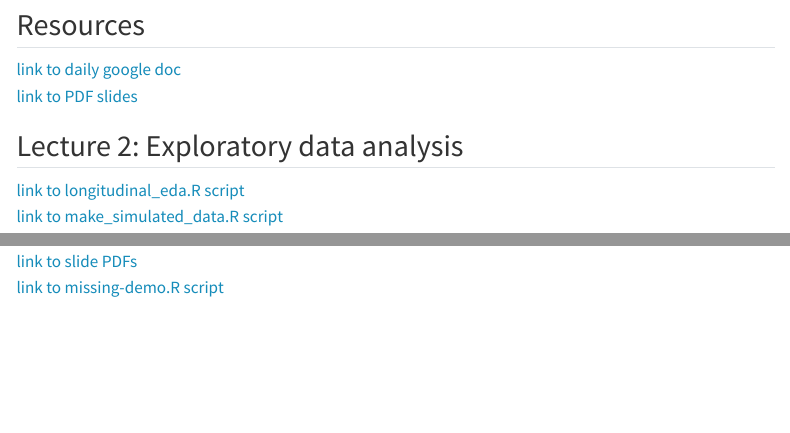
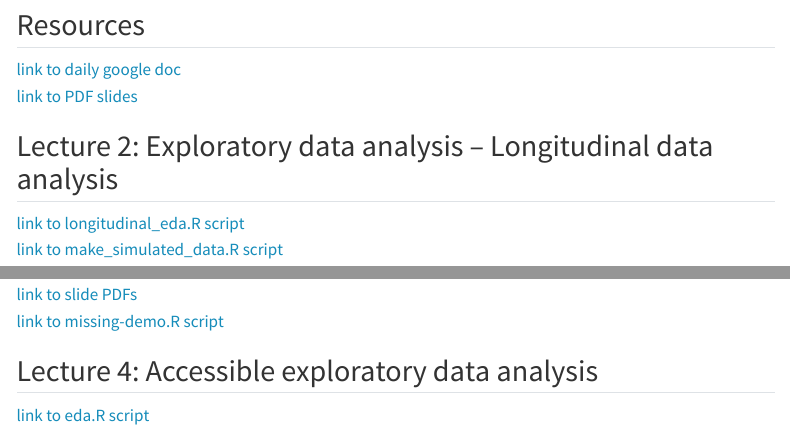
Before and after one commit to DataManagementAndAnalyticWorkflowsInR/website, a Quarto document (day7.qmd): the page in a window 1100 px wide, from 110 px down, and a second part further down, joined at a grey line. Rendered offline with R 4.5, knitr and Pandoc in place of Quarto, with nearby package versions; menus at the side of the page are left out.

Commit message:
add eda script

```diff
--- a/day7.qmd
+++ b/day7.qmd
@@ -13,7 +13,7 @@ sidebar:
 <br>
 <a href="https://drive.google.com/drive/folders/1hrSSk28uLum6r6LsXOhSB7z0TEUQrypR?usp=share_link"> link to PDF slides</a>
 
-## Lecture 2: Exploratory data analysis
+## Lecture 2: Exploratory data analysis -- Longitudinal data analysis
 <a href="https://github.com/ID529/lectures/blob/69d500e7d0ecc02e0b5a1bbceb17c11fd3fa19db/day7/lecture2-longitudinal-data-analysis/longitudinal_eda.R"> link to longitudinal_eda.R script <a>
 <br>
 <a href="https://github.com/ID529/lectures/blob/69d500e7d0ecc02e0b5a1bbceb17c11fd3fa19db/day7/lecture2-longitudinal-data-analysis/make_simulated_data.R"> link to make_simulated_data.R script </a>
@@ -25,3 +25,7 @@ sidebar:
 <a href="https://drive.google.com/file/d/1hXNs3z-491eOBDo3H5pvogbax1O8oM1R/view?usp=share_link" > link to slide PDFs </a>
 <br>
 <a href = "https://github.com/ID529/lectures/blob/69d500e7d0ecc02e0b5a1bbceb17c11fd3fa19db/day7/lecture2-missing-data/missing-demo.R" > link to missing-demo.R script </a>
+
+## Lecture 4: Accessible exploratory data analysis
+
+<a href= "https://github.com/ID529/lectures/blob/69d500e7d0ecc02e0b5a1bbceb17c11fd3fa19db/day7/lecture3-accessible-eda/eda.R"> link to eda.R script </a>
```
